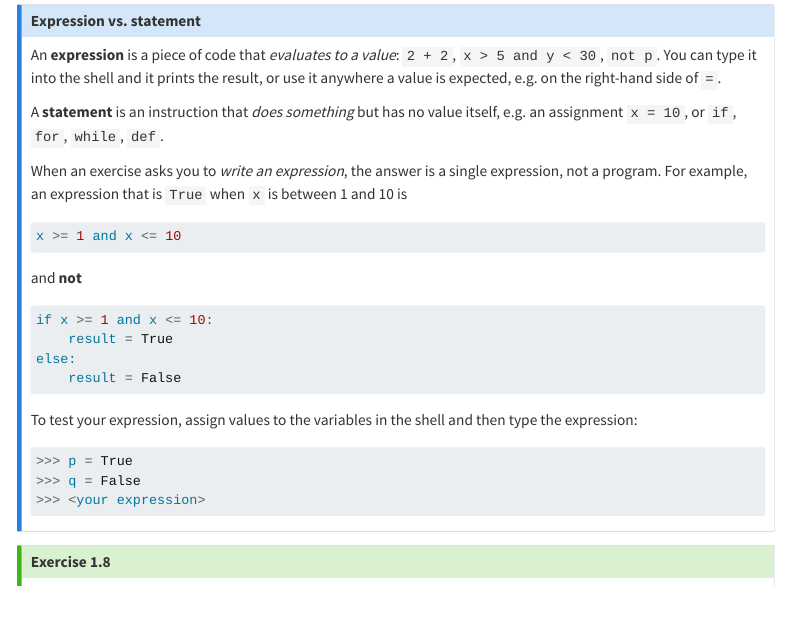
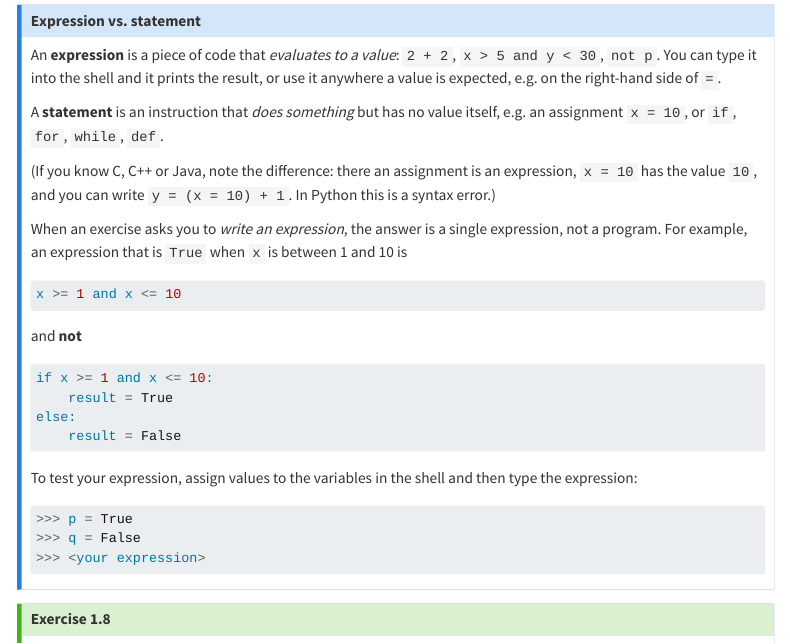
Before and after one commit to rodakt/ItP, a Quarto document (lab_01.qmd): the page in a window 1100 px wide, from 5050 px down. Rendered offline with R 4.5, knitr and Pandoc in place of Quarto, with nearby package versions; menus at the side of the page are left out.

Commit message:
Lab 1: contrast Python assignment with C/C++/Java in expression note
Co-Authored-By: Claude Opus 5.5 (1M context) <noreply@anthropic.com>

```diff
--- a/lab_01.qmd
+++ b/lab_01.qmd
@@ -239,6 +239,8 @@ Determine the truth value of the following logical expressions. Try to predict t
 An **expression** is a piece of code that *evaluates to a value*: `2 + 2`, `x > 5 and y < 30`, `not p`. You can type it into the shell and it prints the result, or use it anywhere a value is expected, e.g. on the right-hand side of `=`.
 
 A **statement** is an instruction that *does something* but has no value itself, e.g. an assignment `x = 10`, or `if`, `for`, `while`, `def`.
+
+(If you know C, C++ or Java, note the difference: there an assignment is an expression, `x = 10` has the value `10`, and you can write `y = (x = 10) + 1`. In Python this is a syntax error.)
 
 When an exercise asks you to *write an expression*, the answer is a single expression, not a program. For example, an expression that is `True` when `x` is between 1 and 10 is
 
```
